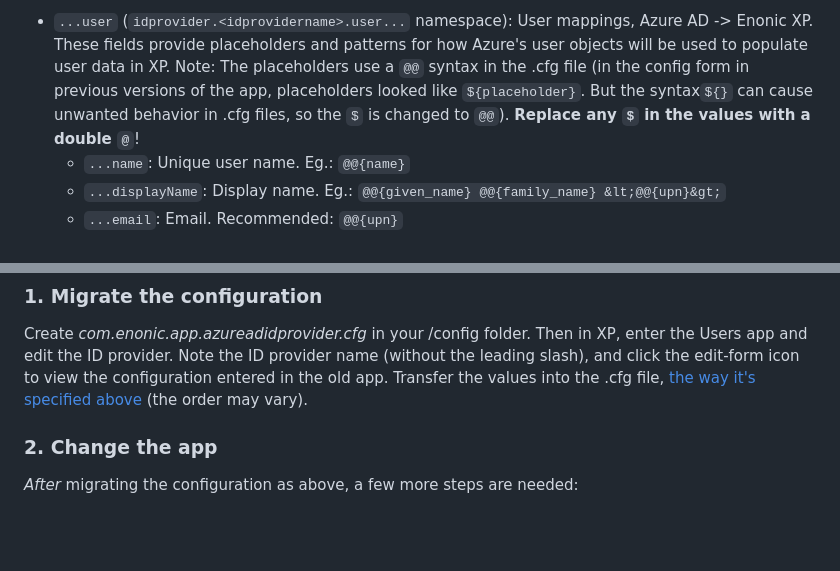
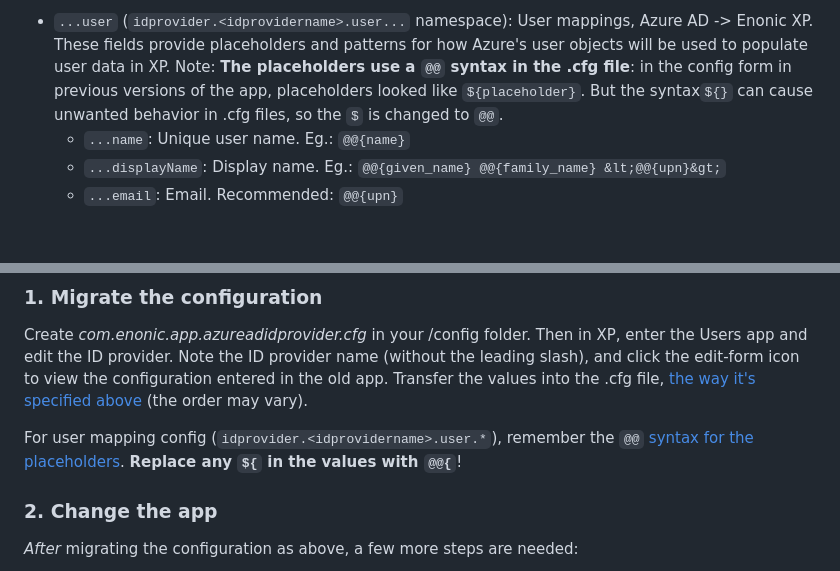
Before and after one commit to enonic/app-azure-ad-idprovider, a Markdown page: README.md, 2 parts joined by grey strips. GitHub-like rendering; blank space fills up the shorter version.

```diff
--- a/README.md
+++ b/README.md
@@ -111,5 +111,5 @@ idprovider.<idprovidername>.groupFilter.0.and=  (true or false, optional)
 
-- `...user` (`idprovider.<idprovidername>.user...` namespace): User mappings, Azure AD -> Enonic XP. These fields provide placeholders and patterns for how Azure's user objects will be used to populate user data in XP. Note: The placeholders use a `@@` syntax in the .cfg file (in the config form in previous versions of the app, placeholders looked like `${placeholder}`. But the syntax`${}` can cause unwanted behavior in .cfg files, so the `$` is changed to `@@`). **Replace any `$` in the values with a double `@`**!
+- `...user` (`idprovider.<idprovidername>.user...` namespace): User mappings, Azure AD -> Enonic XP. These fields provide placeholders and patterns for how Azure's user objects will be used to populate user data in XP. Note: **The placeholders use a `@@` syntax in the .cfg file**: in the config form in previous versions of the app, placeholders looked like `${placeholder}`. But the syntax`${}` can cause unwanted behavior in .cfg files, so the `$` is changed to `@@`.
   - `...name`: Unique user name. Eg.: `@@{name}`
   - `...displayName`: Display name. Eg.: `@@{given_name} @@{family_name} &lt;@@{upn}&gt;`
   - `...email`: Email. Recommended: `@@{upn}`
@@ -167,6 +167,8 @@ The following upgrade descriptions use information you can find by editing your
 ### 1. Migrate the configuration
 
 Create _com.enonic.app.azureadidprovider.cfg_ in your /config folder. Then in XP, enter the Users app and edit the ID provider. Note the ID provider name (without the leading slash), and click the edit-form icon to view the configuration entered in the old app. Transfer the values into the .cfg file, [the way it's specified above](#configuration) (the order may vary).
+
+For user mapping config (`idprovider.<idprovidername>.user.*`), remember the `@@` [syntax for the placeholders](#user-mapping-syntax). **Replace any `${` in the values with `@@{`**!
 
 ### 2. Change the app
 
```
Also changed, not shown: other parts of README.md (+1 -1 lines).
